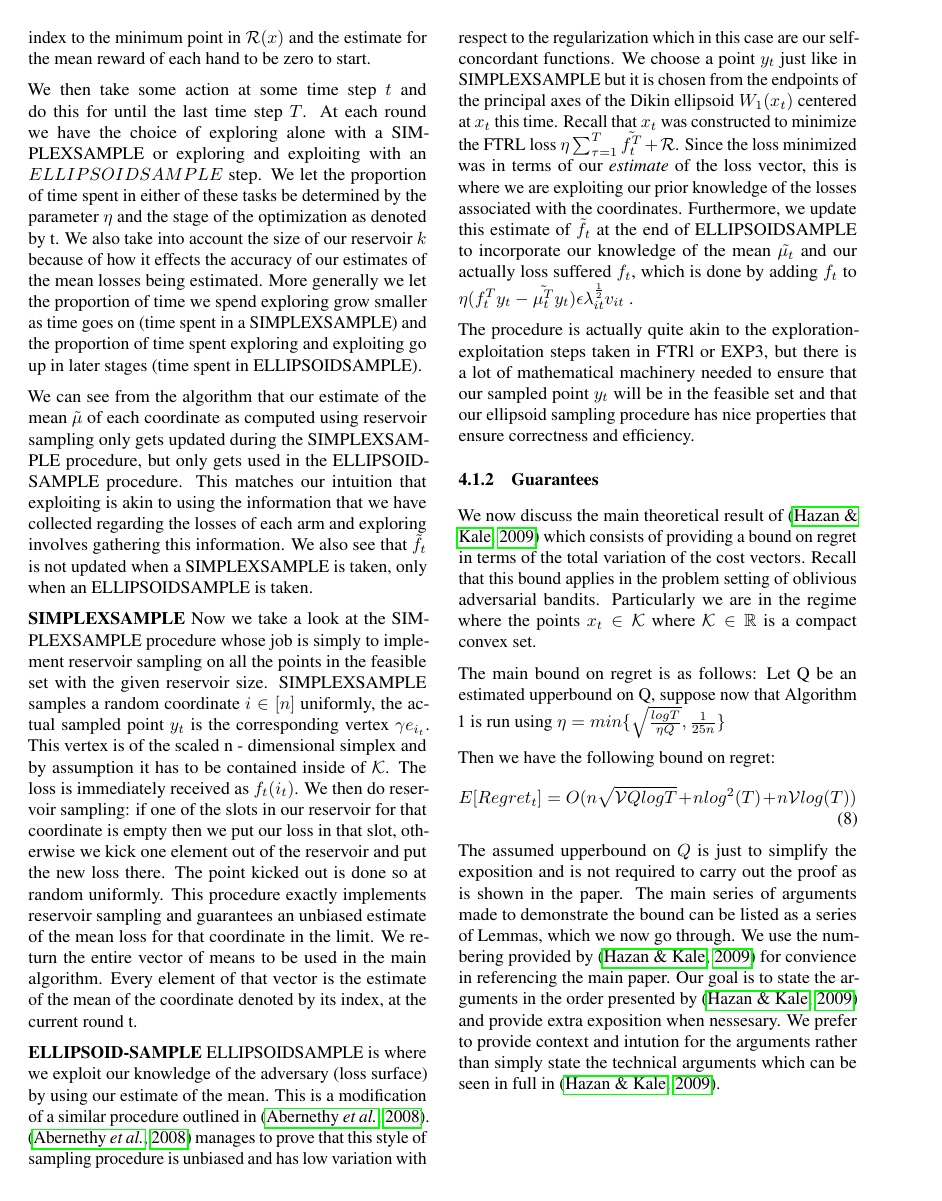
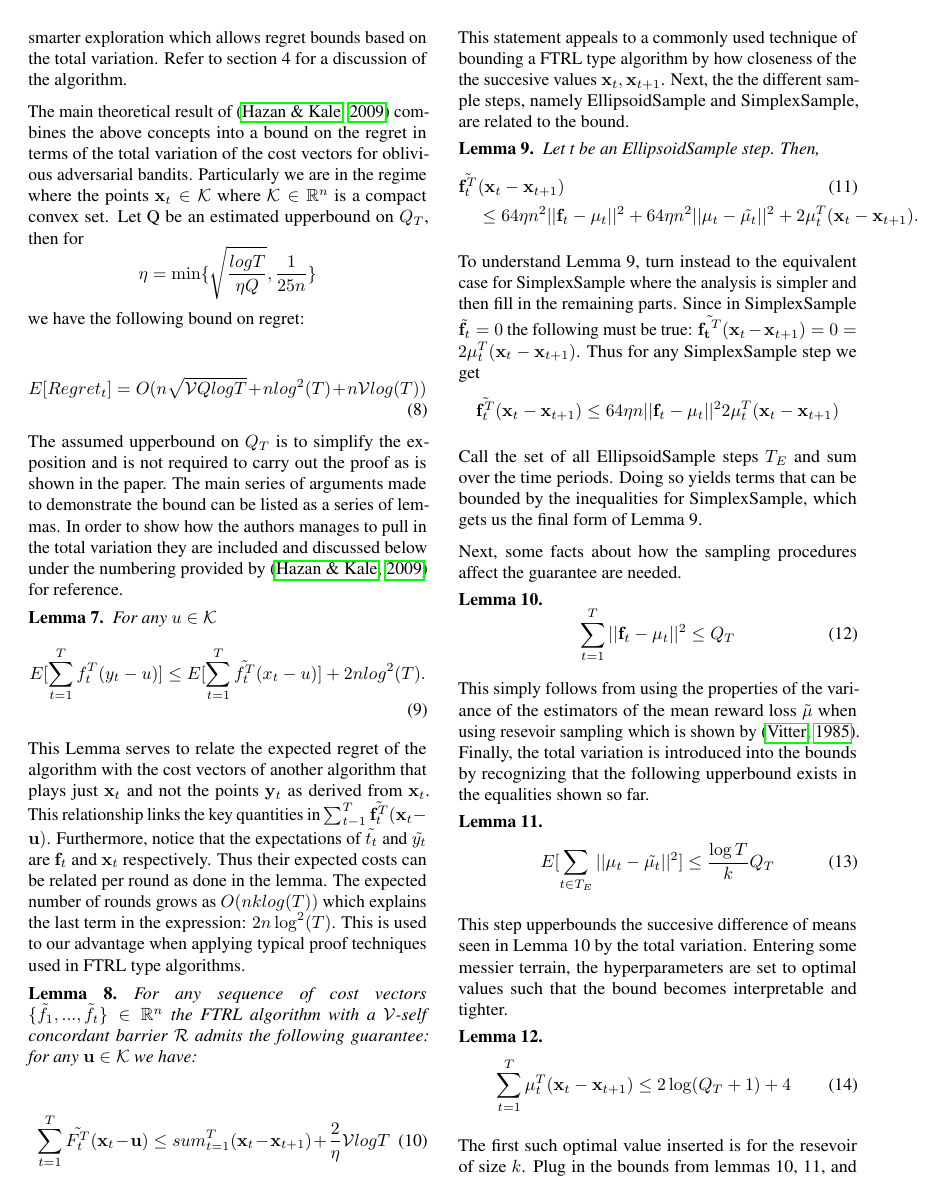
Before and after one commit to VishakhG/aml-bandit, a LaTeX paper (paper/bandit-review/bandit_review.tex, which reads paper/bandit-review/background.tex, paper/bandit-review/bbb_proof.tex, paper/bandit-review/main_results.tex): page 6 of 9 before the commit and page 5 of 9 after it. Compiled offline with pdfLaTeX.

Commit message:
Resshufled sections, renamed main to algorithms, and reviewed bbb_proof.

```diff
--- a/paper/bandit-review/background.tex
+++ b/paper/bandit-review/background.tex
@@ -148,4 +148,6 @@ The main algorithm consists of two steps: The \textit{SimplexSample} and the \te
 SimplexSample takes care of the reservoir sampling and maintains the estimator of the loss vector
 ${\bf f}_t$. EllipsoidSample randomly chooses an actual point ${\bf y_t}$ from the endpoints of the
 principle axes of the Dikin ellipsoid $W_1({\bf x})$ centered at ${\bf x}_t$. From the definitions above this sample point is in the feasible set of points. Furthermore its been shown in \citep{abernethy} that the sampling is unbiased and has low variation. The $\tilde{\mu_t}$ that is calculated in SimplexSample is then incorporated in EllipsoidSample for smarter exploration which allows regret bounds based on the total
-variation.
+variation. Refer to section 4 for a discussion of the algorithm.
+
+\input{bbb_proof.tex}
--- a/paper/bandit-review/bbb_proof.tex
+++ b/paper/bandit-review/bbb_proof.tex
@@ -1,23 +1,21 @@
-We now discuss the main theoretical result of \citep{hazan} which consists of providing a bound on regret in terms of the total variation of the cost vectors. Recall that this bound applies
-in the problem setting of oblivious adversarial bandits. Particularly we are in the regime where the points $x_t \in \mathcal{K}$ where $\mathcal{K} \in \mathbb{R}$ is a compact
-convex set.
+The main theoretical result of \citep{hazan} combines the above concepts into a bound on the regret in terms of the total variation of the cost vectors for oblivious adversarial bandits. Particularly we are in the regime where the points ${\bf x}_t \in \mathcal{K}$ where $\mathcal{K} \in \mathbb{R}^n$ is a compact
+convex set. Let Q be an estimated upperbound on $Q_T$, then for $$\eta = \min\{\sqrt{\frac{log T}{\eta Q}}, \frac{1}{25n}\}$$ we have the following bound on regret:
 
-The main bound on regret is as follows: Let Q be an estimated upperbound on Q, suppose now that Algorithm 1 is run using $\eta = min\{\sqrt{\frac{log T}{\eta Q}}, \frac{1}{25n}\}$
-
-Then we have the following bound on regret:
 \begin{equation}
   E[Regret_t] = O(n \sqrt{\mathcal{V}Q log T} + n log^2(T) + n \mathcal{V}log(T))
 \end{equation}
 
-The assumed upperbound on $Q$ is just to simplify the exposition and is not required to carry out the proof as is shown in the paper. The main series of arguments made to demonstrate the bound can be listed as a series of Lemmas, which we now go through. We use the numbering provided by \citep{hazan} for convience in referencing the main paper. Our goal is to state the arguments in the
-order presented by \citep{hazan} and provide extra exposition when nessesary. We prefer to provide context and intution for the arguments rather than simply state the technical arguments which
-can be seen in full in \citep{hazan}.
+The assumed upperbound on $Q_T$ is to simplify the exposition and is not required to carry out the proof as is shown in the paper. The main series of arguments made to demonstrate the bound can be listed as a series of lemmas. In order to show how the authors manages to pull in the total variation they are included and discussed below under the numbering provided by \citep{hazan} for reference.
 
-\textbf{Lemma 7}
+\begin{clemma}{7}
 	For any $u \in \mathcal{K}$
 	\begin{equation}
   		E[\sum_{t=1}^T f_{t}^T(y_t - u)] \leq E[\sum_{t=1}^T \tilde{f_{t}^T}(x_t - u)] + 2nlog^2(T).
 	\end{equation}
+\end{clemma}
 
-This Lemma serves to relate the expected regret of Algorithm 1 with the cost vectors of another algorithm that plays just $x_t$ and not the poin $y_t$ as derived from $x_t$. This relationship is created because ultimately we want to bound $\sum_{t-1}^T \tilde{f_t^T}(x_t - u)$ and the above equation links the key quantities. Further we know that the expectations of $\tilde{t_t}$ and $\tilde{y_t}$ are $f_t$ and $x_t$ respectively and which is why their expected costs can be related per round as we do here. The expected number of rounds grows as $O(nklog(T))$ which explains the last term in the expression: $2nlog^2(T)$. We now go on to take advantage of this formulated relationship by employing typical proof techniques used in FTRL type algorithms.
+This Lemma serves to relate the expected regret of the algorithm with the cost vectors of another algorithm that plays just ${\bf x}_t$ and not the points ${\bf y}_t$ as derived from ${\bf x}_t$. This relationship links the key quantities in $\sum_{t-1}^T \tilde{{\bf f}_t^T}({\bf x}_t - {\bf u})$. Furthermore, notice that the expectations of $\tilde{t_t}$ and $\tilde{y_t}$ are ${\bf f}_t$ and ${\bf x}_t$ respectively. Thus their expected costs can be related per round as done in the lemma. The expected number of rounds grows as $O(nklog(T))$ which explains the last term in the expression: $2n\log^2(T)$. This is used to our advantage when applying typical proof techniques used in FTRL type algorithms.
 
+\begin{clemma}{8}
+	For any sequence of cost vectors $\{\tilde{f_1}, ...,\tilde{f_t}\} \in \mathbb{R}^n$ the FTRL algorithm with a $\mathcal{V}$-self concordant barrier $\mathcal{R}$ admits the following
+	guarantee: for any ${\bf u} \in \mathcal{K}$ we have:
@@ -28,14 +22,33 @@ guarantee: for any $u \in \mathcal{K}$ we have:
 
 	\begin{equation}
-  \sum_{t=1}^T \tilde{F_{t}^T} (x_t - u) \leq sum_{t=1}^T (x_t - x_{t+1}) + \frac{2}{\eta}\mathcal{V}  log T
+  		\sum_{t=1}^T \tilde{F_{t}^T} ({\bf x}_t - {\bf u}) \leq sum_{t=1}^T ({\bf x}_t - {\bf x}_{t+1}) + \frac{2}{\eta}\mathcal{V} log T
 	\end{equation}
+\end{clemma}
 
-This statement appeals to a commonly used technique of bounding a FTRL type algorithm by how close the succesive values of the $x_t, x_{t+1}$s are.
-Now we attempt to make some formal statements of how the bound is affected by the different types of sampling procedures, namely ELLIPSOIDSMAPLE or SIMPLEXSAMPLE.
+This statement appeals to a commonly used technique of bounding a FTRL type algorithm by how closeness of the the succesive values ${\bf x}_t, {\bf x}_{t+1}$. Next, the the different sample steps, namely EllipsoidSample and SimplexSample, are related to the bound.
 
-\textbf{Lemma 9:} \\
-Let t be an ELLIPSOIDSAMPLE step. Then we have
+\begin{clemma}{9}
+Let t be an EllipsoidSample step. Then,
+	\begin{align}
+  		\tilde{{\bf f}_t^T} & ({\bf x}_t - {\bf x}_{t+1})\\
+  		&\leq 64 \eta n^2 ||{\bf f}_t - {\bf \mu}_t ||^2 + 64 \eta n^2 ||{\bf \mu}_t - \tilde{{\bf \mu}_t} ||^2 + 2 {\bf \mu}_t^T ({\bf x}_t - {\bf x}_{t+1})\notag.
+	\end{align}
+\end{clemma}
+
+To understand Lemma 9, turn instead to the equivalent case for SimplexSample where the analysis
+is simpler and then fill in the remaining parts. Since in SimplexSample $\tilde{{\bf f}_t} = 0$ the following must be true:
+$\tilde{{\bf f_t}^T}({\bf x}_t - {\bf x}_{t+1})= 0 = 2 {\bf \mu}_t^T ({\bf x}_t - {\bf x}_{t+1})$. Thus for any SimplexSample step we get
+\begin{align*}
+	\tilde{{\bf f}_t^T}({\bf x}_t - {\bf x}_{t+1}) \leq 64 \eta n ||{\bf f}_t - {\bf \mu}_t ||^2 2{\bf \mu}_t^T ({\bf x}_t - {\bf x}_{t+1})
+\end{align*}
+
+Call the set of all EllipsoidSample steps $T_E$ and sum over the time periods. Doing so yields terms that can be bounded by the inequalities for SimplexSample, which gets us the final form of Lemma 9.
+
+Next, some facts about how the sampling procedures affect the guarantee are needed.
+\begin{clemma}{10}
 	\begin{equation}
-  \tilde{f_t^T}(x_t - x{t+1}) \leq 64 \eta n^2 ||f_t - \mu_t ||^2 + 64 \eta n^2 ||\mu_t -\tilde{\mu_t} ||^2 + 2 \mu_t^T (x_t - x_{t+1})
+  		\sum_{t=1}^T ||{\bf f}_t - {\bf \mu}_t||^2 \leq Q_T
 	\end{equation}
+\end{clemma}
 
+This simply follows from using the properties of the variance of the estimators of the mean reward loss $\tilde{\mu}$ when using resevoir sampling which is shown by \citep{vitter}. Finally, the total variation is introduced into the bounds by recognizing that the following upperbound exists in the equalities shown so far.
@@ -45,13 +55,18 @@ $\tilde{f_t^T}(x_t - x_{t+1})= 0 = 2 \mu_t^T (x_t - x_{t+1})$. Thus for any SIMP
 
-If we then call the set of all ELLIPSOIDSAMPLE steps $T_E$ we can sum over time periods. When we do so we find components that can be bounded by the above inequalities for SIMPLEXSAMPLE which gets us the final form of Lemma 9.
+\begin{clemma}{11}
+	\begin{equation}
+  		E[\sum_{t \in T_E} ||{\bf \mu}_t - \tilde{{\bf \mu}_t} ||^2] \leq \frac{\log T}{k} Q_T
+	\end{equation}
+\end{clemma}
 
-Now we use some facts about our sampling procedures and how they affect the learning guarentees.
+This step upperbounds the succesive difference of means seen in Lemma 10 by the total variation.
+Entering some messier terrain, the hyperparameters are set to optimal values such that the bound becomes interpretable and tighter.
 
-\textbf{Lemma 10}
+\begin{clemma}{12}
 	\begin{equation}
-  \sum_{t=1}^T ||f_t - \mu_t||^2 \leq Q_T
+  		\sum_{t=1}^T {\bf \mu}_t^T ({\bf x}_t - {\bf x}_{t+1}) \leq 2 \log(Q_T + 1) + 4
 	\end{equation}
+\end{clemma}
 
-This is simply using the properties of the variance of the estimators of the mean reward vector $\tilde{\mu}$ when using resevoir sampling which is known by \citep{vitter}.
-Now we finally introduce total variation into our bounds by recognizing the following upperbound exists in the equalities shown so far.
+The first such optimal value inserted is for the resevoir of size $k$. Plug in the bounds from lemmas 10, 11, and 12 into the bound from lemma 4 and use the value $k=log(T)$ to obtain the simpler expression:
 
@@ -62 +74,2 @@ Now we finally introduce total variation into our bounds by recognizing the foll
 
+Now, consider the value of the exploration-exploitation tradeoff parameter $\eta$, and assume that the value of $\eta$ is larger than some value $\frac{\log(Q_t +1)}{8 n^2 Q}$. Using this assumption (which we are in control of since $\eta$ is a hyperparameter that we can choose) gives the following upperbound on total variation  $Q_T + 1 \leq 8 \eta n^2 Q$.
--- a/paper/bandit-review/main_results.tex
+++ b/paper/bandit-review/main_results.tex
@@ -54,9 +54,6 @@ Now we take a look at the SIMPLEXSAMPLE procedure whose job is simply to impleme
 ELLIPSOIDSAMPLE is where we exploit our knowledge of the adversary (loss surface) by using our estimate of the mean. This is a modification of a similar procedure outlined in \citep{abernethy}. \citep{abernethy} manages to  prove that this style of sampling procedure is unbiased and has low variation with respect to the regularization which in this case are our self-concordant functions. We choose a point $y_t$ just like in SIMPLEXSAMPLE but it is  chosen from the endpoints of the principal axes of the Dikin ellipsoid $W_1(x_t)$ centered at $x_t$ this time. Recall that $x_t$ was constructed to minimize the FTRL loss $\eta \sum_{\tau=1}^T\tilde{f_t^T} +\mathcal{R}$. Since the loss minimized was in terms of our \textit{estimate} of the loss vector, this is where we are exploiting our prior knowledge of the losses associated with the coordinates. Furthermore, we update this estimate of $\tilde{f_t}$ at the end of ELLIPSOIDSAMPLE to incorporate our knowledge of the mean $\tilde{\mu_t}$ and our actually loss suffered $f_t$, which is done by adding $f_t$ to  $\eta (f_{t}^Ty_t - \tilde{\mu_{t}^T}y_t)\epsilon \lambda_{it}^{\frac{1}{2}}v_{it}$ .
 
 The procedure is actually quite akin to the exploration-exploitation steps taken in FTRl or EXP3, but there is a lot of mathematical machinery needed to ensure that our sampled point $y_t$ will be in the feasible set and that our ellipsoid sampling procedure has nice properties that ensure correctness and efficiency.
-
-\subsubsection{Guarantees}
-\input{bbb_proof.tex}
 
 
 \subsection{Partial information setting}
```
Also changed, not shown: paper/common/defs.tex (+17 -0 lines), paper/bandit-review/background.tex (2 more changed lines), paper/bandit-review/bbb_proof.tex (46 more changed lines), paper/bandit-review/main_results.tex (2 more changed lines). Lines whose indentation alone changed are shown as unchanged.
